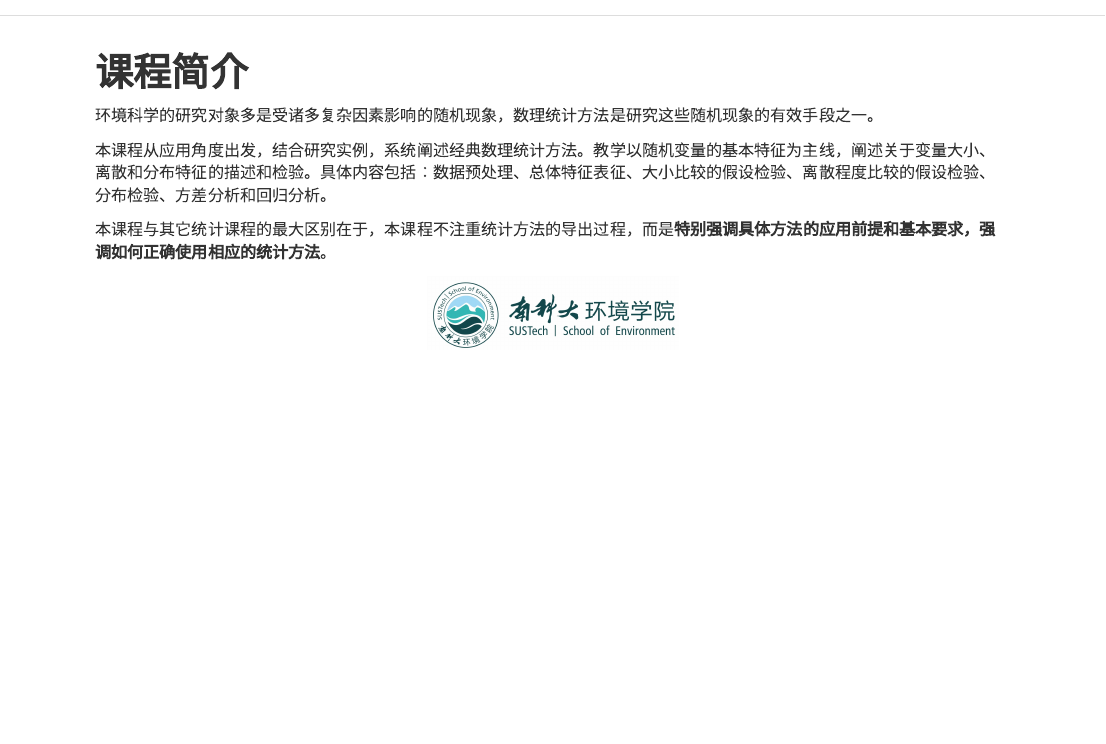
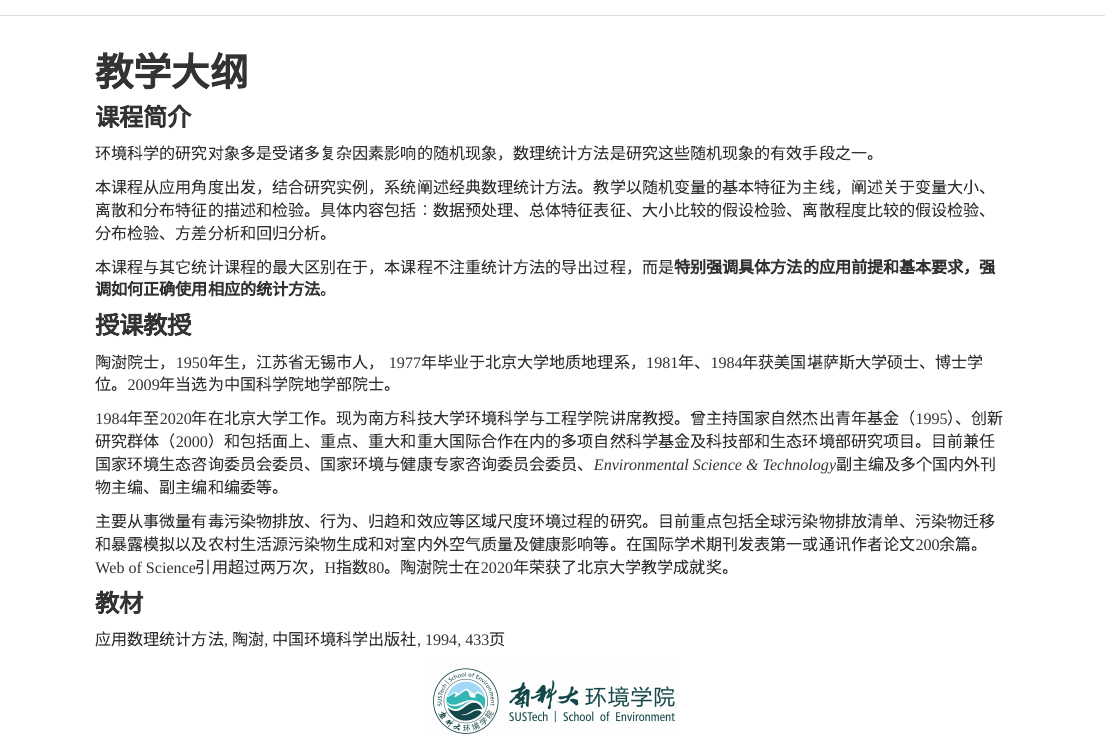
Before and after one commit to zhu-group/ams, an R Markdown document (index.Rmd): the page in a window 1100 px wide, from its top. Rendered offline with R 4.5, knitr and Pandoc, with nearby package versions.

Commit message:
更新大纲

```diff
--- a/index.Rmd
+++ b/index.Rmd
@@ -1,9 +1,11 @@
 ---
-title: "课程简介"
+title: "教学大纲"
 output:
   html_document:
     df_print: paged
 ---
+
+### 课程简介
 
 环境科学的研究对象多是受诸多复杂因素影响的随机现象，数理统计方法是研究这些随机现象的有效手段之一。
 
@@ -11,6 +13,19 @@
 
 本课程与其它统计课程的最大区别在于，本课程不注重统计方法的导出过程，而是**特别强调具体方法的应用前提和基本要求，强调如何正确使用相应的统计方法**。
 
+### 授课教授
+
+陶澍院士，1950年生，江苏省无锡市人， 1977年毕业于北京大学地质地理系，1981年、1984年获美国堪萨斯大学硕士、博士学位。2009年当选为中国科学院地学部院士。
+
+1984年至2020年在北京大学工作。现为南方科技大学环境科学与工程学院讲席教授。曾主持国家自然杰出青年基金（1995）、创新研究群体（2000）和包括面上、重点、重大和重大国际合作在内的多项自然科学基金及科技部和生态环境部研究项目。目前兼任国家环境生态咨询委员会委员、国家环境与健康专家咨询委员会委员、*Environmental Science & Technology*副主编及多个国内外刊物主编、副主编和编委等。
+
+主要从事微量有毒污染物排放、行为、归趋和效应等区域尺度环境过程的研究。目前重点包括全球污染物排放清单、污染物迁移和暴露模拟以及农村生活源污染物生成和对室内外空气质量及健康影响等。在国际学术期刊发表第一或通讯作者论文200余篇。Web of Science引用超过两万次，H指数80。陶澍院士在2020年荣获了北京大学教学成就奖。
+
+### 教材
+
+应用数理统计方法, 陶澍, 中国环境科学出版社, 1994, 433页
+
+
 <img src="figs/logo.jpg"
         alt="Picture"
         width="250"
```
Also changed, not shown: 2 other files.
